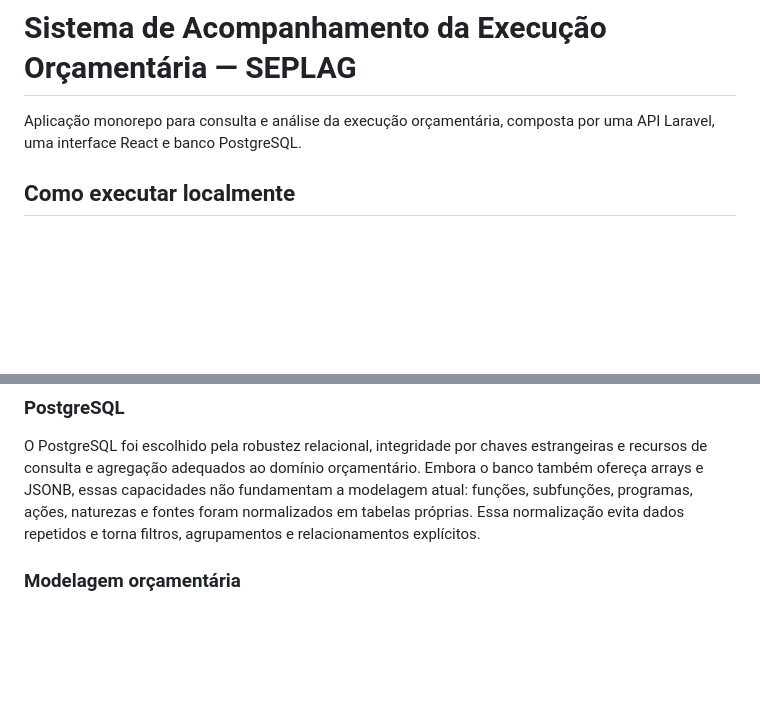
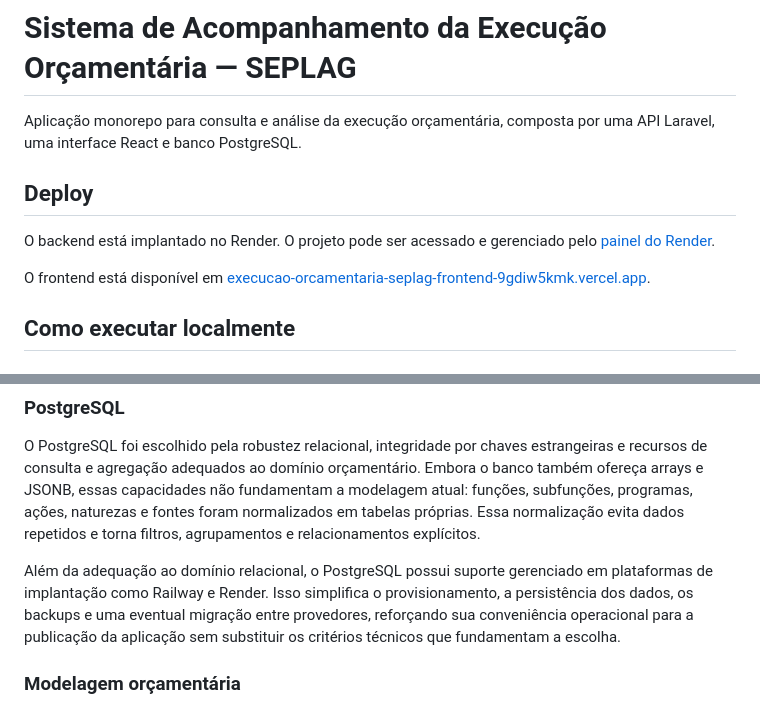
Before and after one commit to Demian143/ExecucaoOrcamentariaSEPLAG, a Markdown page: README.md, 2 parts joined by grey strips. Drawn GitHub-style; blank space fills up the shorter version.

Commit message:
Feat: Atualização da doc

```diff
--- a/README.md
+++ b/README.md
@@ -1,6 +1,12 @@
 # Sistema de Acompanhamento da Execução Orçamentária — SEPLAG
 
 Aplicação monorepo para consulta e análise da execução orçamentária, composta por uma API Laravel, uma interface React e banco PostgreSQL.
+
+## Deploy
+
+O backend está implantado no Render. O projeto pode ser acessado e gerenciado pelo [painel do Render](https://dashboard.render.com/project/prj-d98m35gk1i2s73crp00g).
+
+O frontend está disponível em [execucao-orcamentaria-seplag-frontend-9gdiw5kmk.vercel.app](https://execucao-orcamentaria-seplag-frontend-9gdiw5kmk.vercel.app/).
 
 ## Como executar localmente
 
@@ -146,6 +152,8 @@ No backend, controllers tratam HTTP, Form Requests concentram validação, servi
 
 O PostgreSQL foi escolhido pela robustez relacional, integridade por chaves estrangeiras e recursos de consulta e agregação adequados ao domínio orçamentário. Embora o banco também ofereça arrays e JSONB, essas capacidades não fundamentam a modelagem atual: funções, subfunções, programas, ações, naturezas e fontes foram normalizados em tabelas próprias. Essa normalização evita dados repetidos e torna filtros, agrupamentos e relacionamentos explícitos.
 
+Além da adequação ao domínio relacional, o PostgreSQL possui suporte gerenciado em plataformas de implantação como Railway e Render. Isso simplifica o provisionamento, a persistência dos dados, os backups e uma eventual migração entre provedores, reforçando sua conveniência operacional para a publicação da aplicação sem substituir os critérios técnicos que fundamentam a escolha.
+
 ### Modelagem orçamentária
 
 `orcamentos` é o registro central e referencia as tabelas de dimensão. Unidade gestora pertence a um órgão; ação pertence a um programa; subfunção pertence a uma função; órgão e programa possuem relação muitos-para-muitos. Contrato pertence a exatamente um orçamento e a um fornecedor.
```
